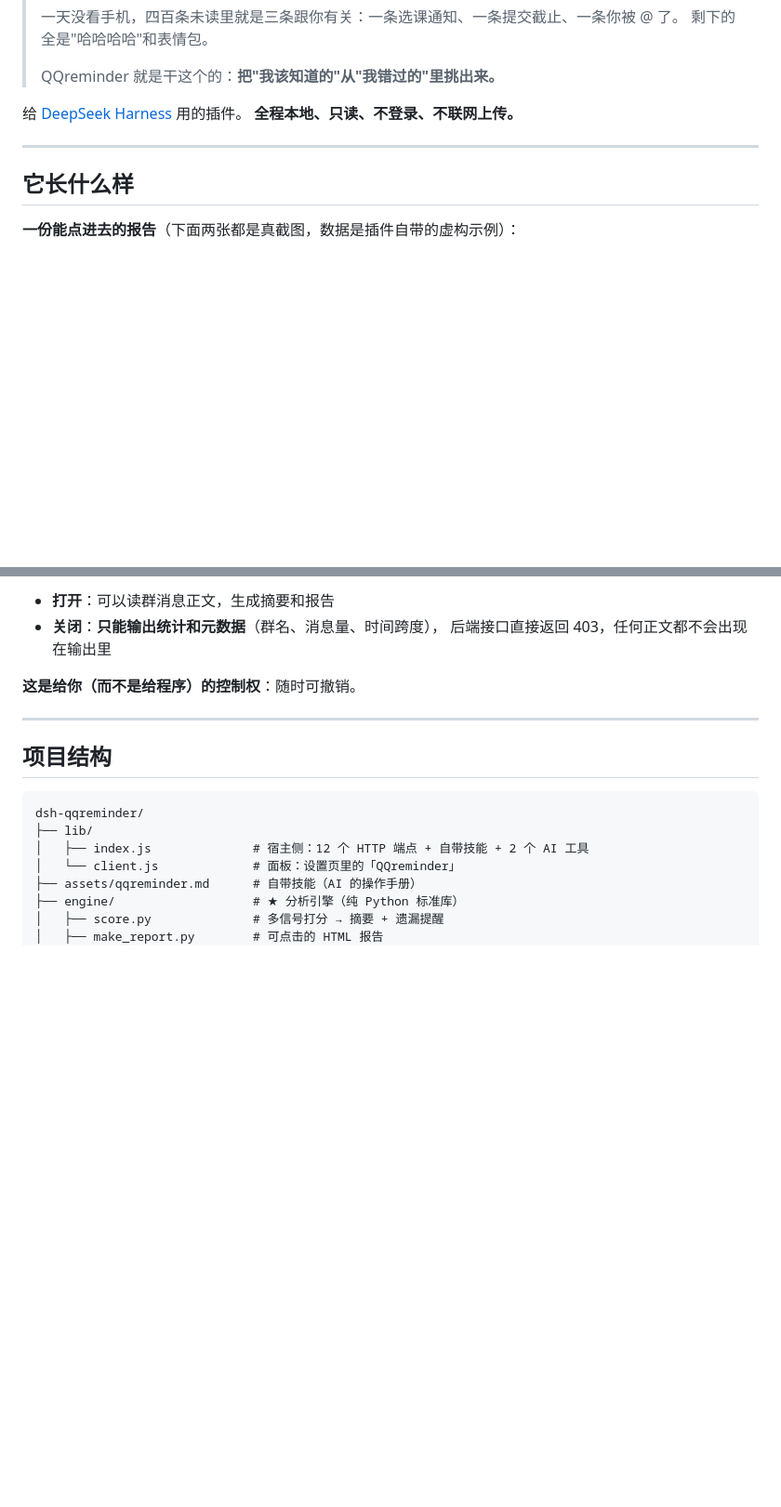
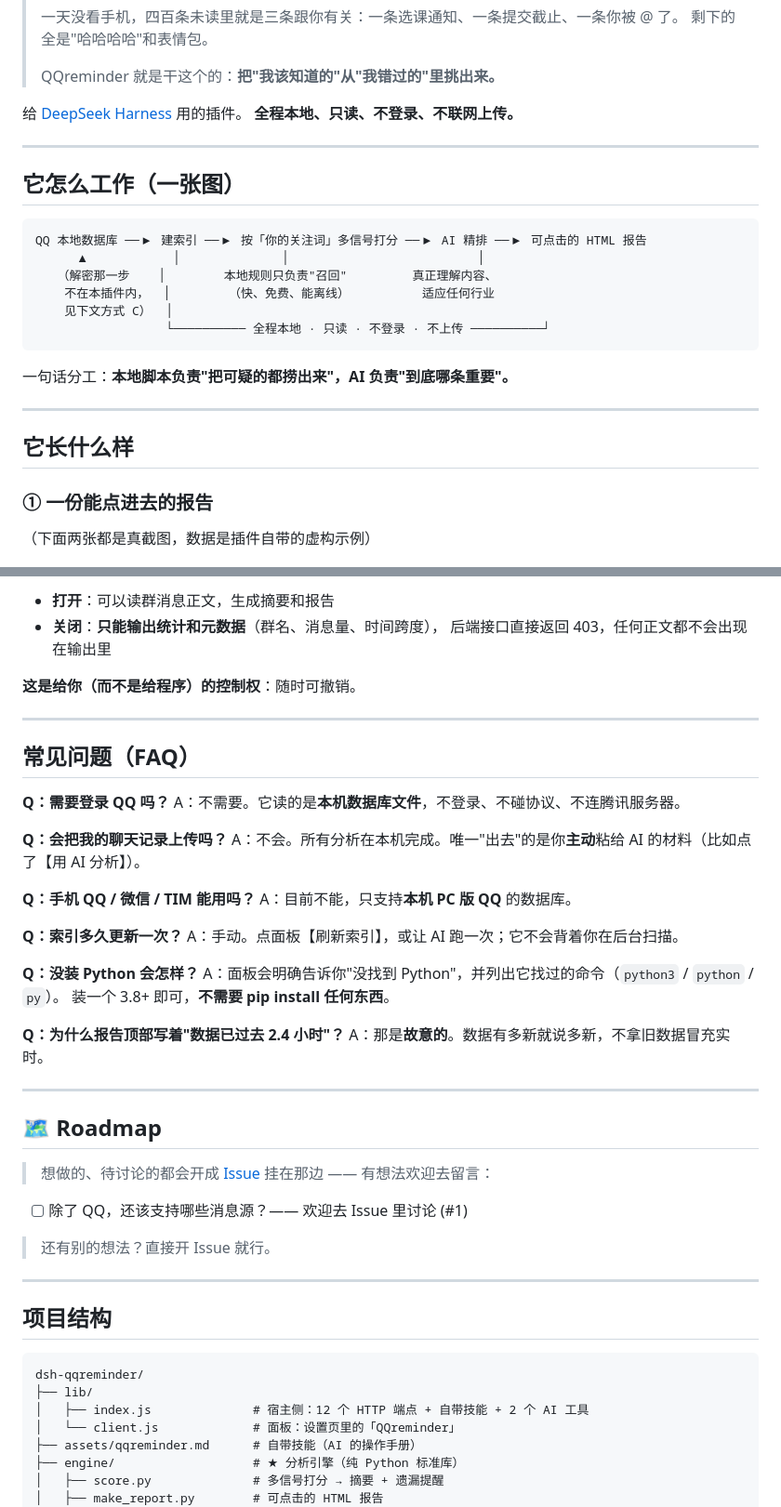
Before and after one commit to K9m1a5c/dsh-qqreminder, a Markdown page: README.md, 2 parts joined by grey strips. Shown at 93% size. Rendered like a GitHub page; blank space fills up the shorter version.

````diff
--- a/README.md
+++ b/README.md
@@ -12,9 +17,26 @@
 
 ---
 
+## 它怎么工作（一张图）
+
+```
+QQ 本地数据库 ──▶ 建索引 ──▶ 按「你的关注词」多信号打分 ──▶ AI 精排 ──▶ 可点击的 HTML 报告
+      ▲            │              │                          │
+   （解密那一步    │        本地规则只负责"召回"         真正理解内容、
+    不在本插件内，  │        （快、免费、能离线）          适应任何行业
+    见下文方式 C）  │
+                  └────────── 全程本地 · 只读 · 不登录 · 不上传 ──────────┘
+```
+
+一句话分工：**本地脚本负责"把可疑的都捞出来"，AI 负责"到底哪条重要"。**
+
+---
+
 ## 它长什么样
 
-**一份能点进去的报告**（下面两张都是真截图，数据是插件自带的虚构示例）：
+### ① 一份能点进去的报告
+
+（下面两张都是真截图，数据是插件自带的虚构示例）
 
 ![总览](docs/screenshot-overview.png)
 
@@ -257,6 +309,39 @@ AI       = 精排（真正理解内容，适应任何行业）
 
 ---
 
+## 常见问题（FAQ）
+
+**Q：需要登录 QQ 吗？**
+A：不需要。它读的是**本机数据库文件**，不登录、不碰协议、不连腾讯服务器。
+
+**Q：会把我的聊天记录上传吗？**
+A：不会。所有分析在本机完成。唯一"出去"的是你**主动**粘给 AI 的材料（比如点了【用 AI 分析】）。
+
+**Q：手机 QQ / 微信 / TIM 能用吗？**
+A：目前不能，只支持**本机 PC 版 QQ** 的数据库。
+
+**Q：索引多久更新一次？**
+A：手动。点面板【刷新索引】，或让 AI 跑一次；它不会背着你在后台扫描。
+
+**Q：没装 Python 会怎样？**
+A：面板会明确告诉你"没找到 Python"，并列出它找过的命令（`python3` / `python` / `py`）。
+装一个 3.8+ 即可，**不需要 pip install 任何东西**。
+
+**Q：为什么报告顶部写着"数据已过去 2.4 小时"？**
+A：那是**故意的**。数据有多新就说多新，不拿旧数据冒充实时。
+
+---
+
+## 🗺 Roadmap
+
+> 想做的、待讨论的都会开成 [Issue](https://github.com/K9m1a5c/dsh-qqreminder/issues) 挂在那边 —— 有想法欢迎去留言：
+
+- [ ] 除了 QQ，还该支持哪些消息源？—— 欢迎去 Issue 里讨论 (#1)
+
+> 还有别的想法？直接开 Issue 就行。
+
+---
+
 ## 项目结构
 
 ```
````
Also changed, not shown: other parts of README.md (+45 -0 lines).
